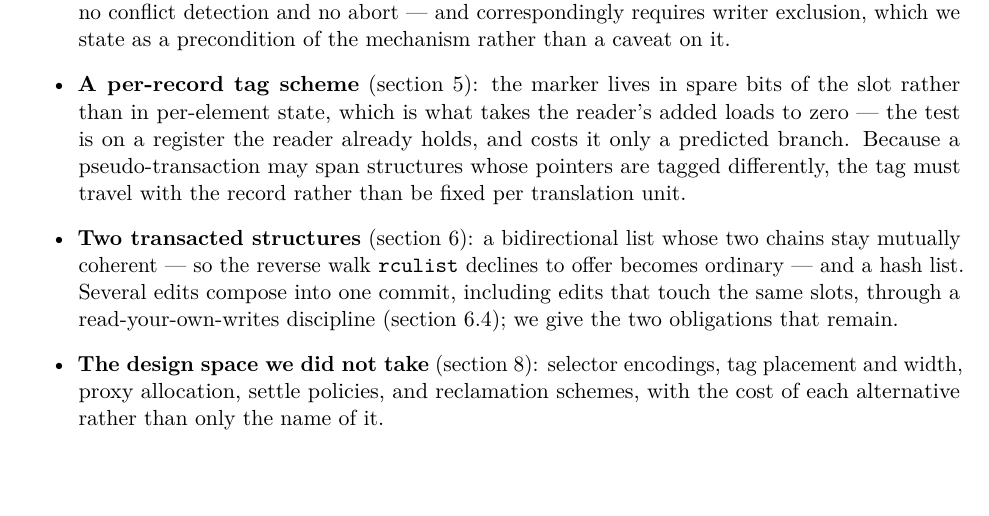
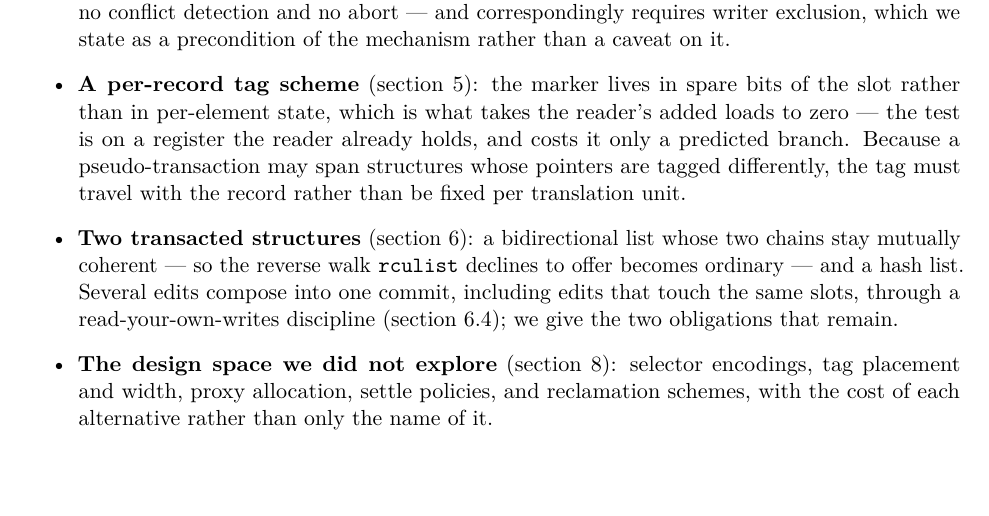
Before and after one commit to compudj/articles, a LaTeX paper (p1-sw-flip-latch/main.tex): part of page 2 of 31, cut so that both start at the same text. Compiled offline with pdfLaTeX.

Commit message:
p1: "the design space we did not take" -> "explore" (McKenney review)
A design space is explored, not taken.

Signed-off-by: Mathieu Desnoyers <mathieu.desnoyers@efficios.com>

```diff
--- a/p1-sw-flip-latch/main.tex
+++ b/p1-sw-flip-latch/main.tex
@@ -133,7 +133,7 @@ Specifically:
       slots, through a read-your-own-writes discipline (\cref{sec:swcomposition});
       we give the two obligations that remain.
 
-\item \textbf{The design space we did not take} (\cref{sec:variations}):
+\item \textbf{The design space we did not explore} (\cref{sec:variations}):
       selector encodings, tag placement and width, proxy allocation, settle
       policies, and reclamation schemes, with the cost of each alternative
       rather than only the name of it.
```
